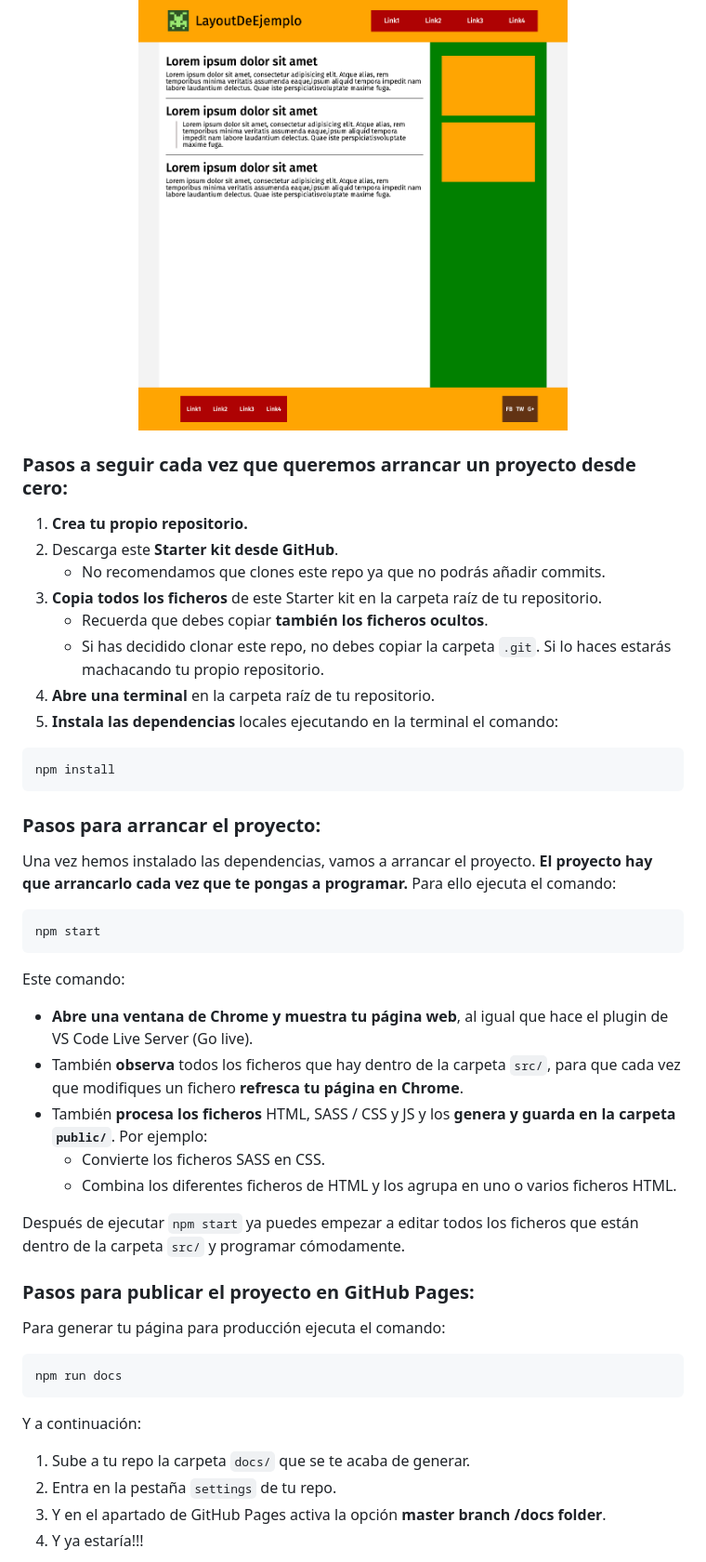
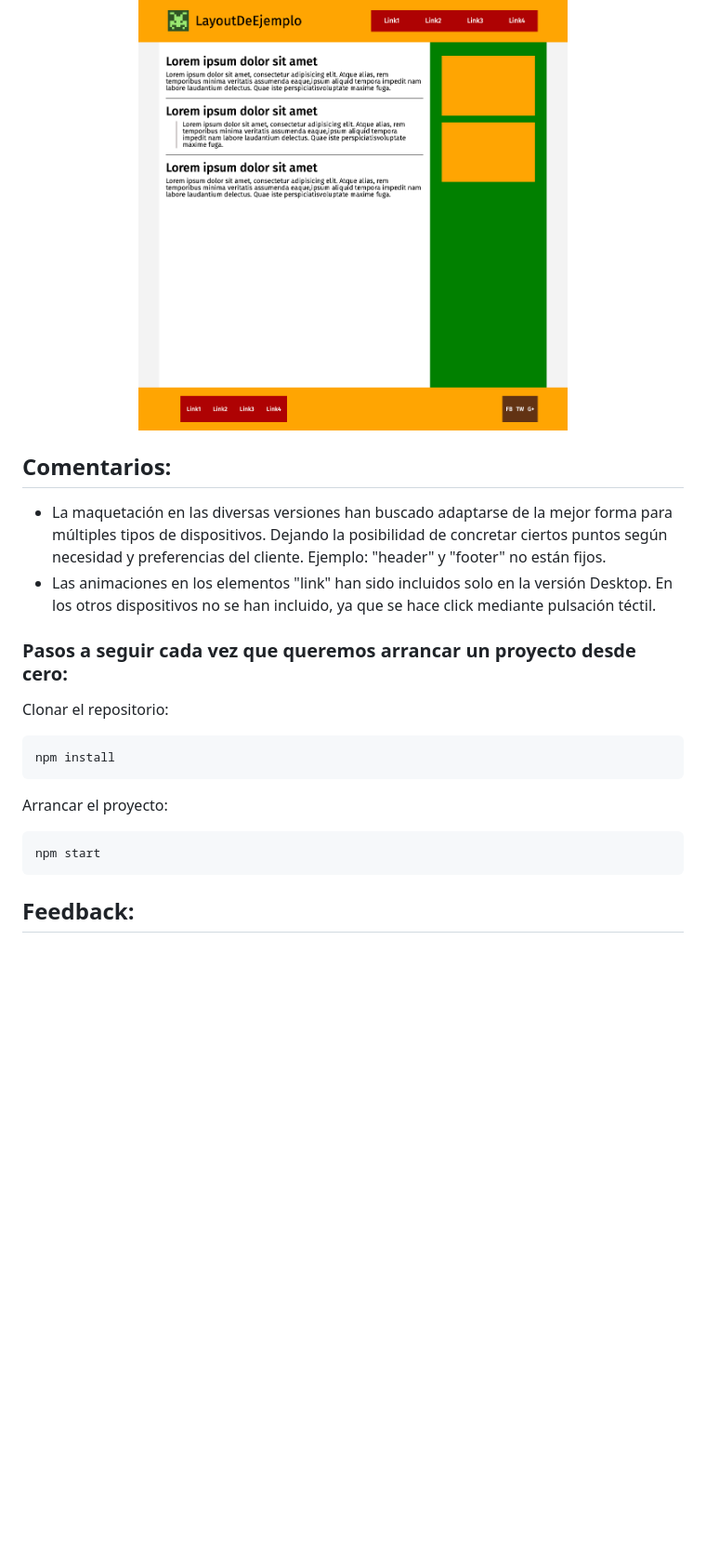
Before and after one commit to Karlafdez7/Create_Prueba-Maquetacion, a Markdown page: README.md, the part around the change printed below. Shown: that part at 93% size. GitHub-like rendering; blank space fills up the shorter version.

````diff
--- a/README.md
+++ b/README.md
@@ -85,51 +85,26 @@ Uso de animaciones para links.
 </div>
 </br>
 
+## Comentarios:
+
+- La maquetación en las diversas versiones han buscado adaptarse de la mejor forma para múltiples tipos de dispositivos. Dejando la posibilidad de concretar ciertos puntos según necesidad y preferencias del cliente. Ejemplo: "header" y "footer" no están fijos.
+- Las animaciones en los elementos "link" han sido incluidos solo en la versión Desktop. En los otros dispositivos no se han incluido, ya que se hace click mediante pulsación téctil.
+
+
+
 ### Pasos a seguir cada vez que queremos arrancar un proyecto desde cero:
 
-1. **Crea tu propio repositorio.**
-1. Descarga este **Starter kit desde GitHub**.
-   - No recomendamos que clones este repo ya que no podrás añadir commits.
-1. **Copia todos los ficheros** de este Starter kit en la carpeta raíz de tu repositorio.
-   - Recuerda que debes copiar **también los ficheros ocultos**.
-   - Si has decidido clonar este repo, no debes copiar la carpeta `.git`. Si lo haces estarás machacando tu propio repositorio.
-1. **Abre una terminal** en la carpeta raíz de tu repositorio.
-1. **Instala las dependencias** locales ejecutando en la terminal el comando:
+Clonar el repositorio:
 
 ```bash
 npm install
 ```
-
-### Pasos para arrancar el proyecto:
-
-Una vez hemos instalado las dependencias, vamos a arrancar el proyecto. **El proyecto hay que arrancarlo cada vez que te pongas a programar.** Para ello ejecuta el comando:
+Arrancar el proyecto:
 
 ```bash
 npm start
 ```
 
-Este comando:
 
-- **Abre una ventana de Chrome y muestra tu página web**, al igual que hace el plugin de VS Code Live Server (Go live).
-- También **observa** todos los ficheros que hay dentro de la carpeta `src/`, para que cada vez que modifiques un fichero **refresca tu página en Chrome**.
-- También **procesa los ficheros** HTML, SASS / CSS y JS y los **genera y guarda en la carpeta `public/`**. Por ejemplo:
-   - Convierte los ficheros SASS en CSS.
-   - Combina los diferentes ficheros de HTML y los agrupa en uno o varios ficheros HTML.
+## Feedback:
 
-Después de ejecutar `npm start` ya puedes empezar a editar todos los ficheros que están dentro de la carpeta `src/` y programar cómodamente.
-
-### Pasos para publicar el proyecto en GitHub Pages:
-
-Para generar tu página para producción ejecuta el comando:
-
-```bash
-npm run docs
-```
-
-Y a continuación:
-
-1. Sube a tu repo la carpeta `docs/` que se te acaba de generar.
-1. Entra en la pestaña `settings` de tu repo.
-1. Y en el apartado de GitHub Pages activa la opción **master branch /docs folder**.
-1. Y ya estaría!!!
-
````
Also changed, not shown: other parts of README.md (+3 -59 lines).
